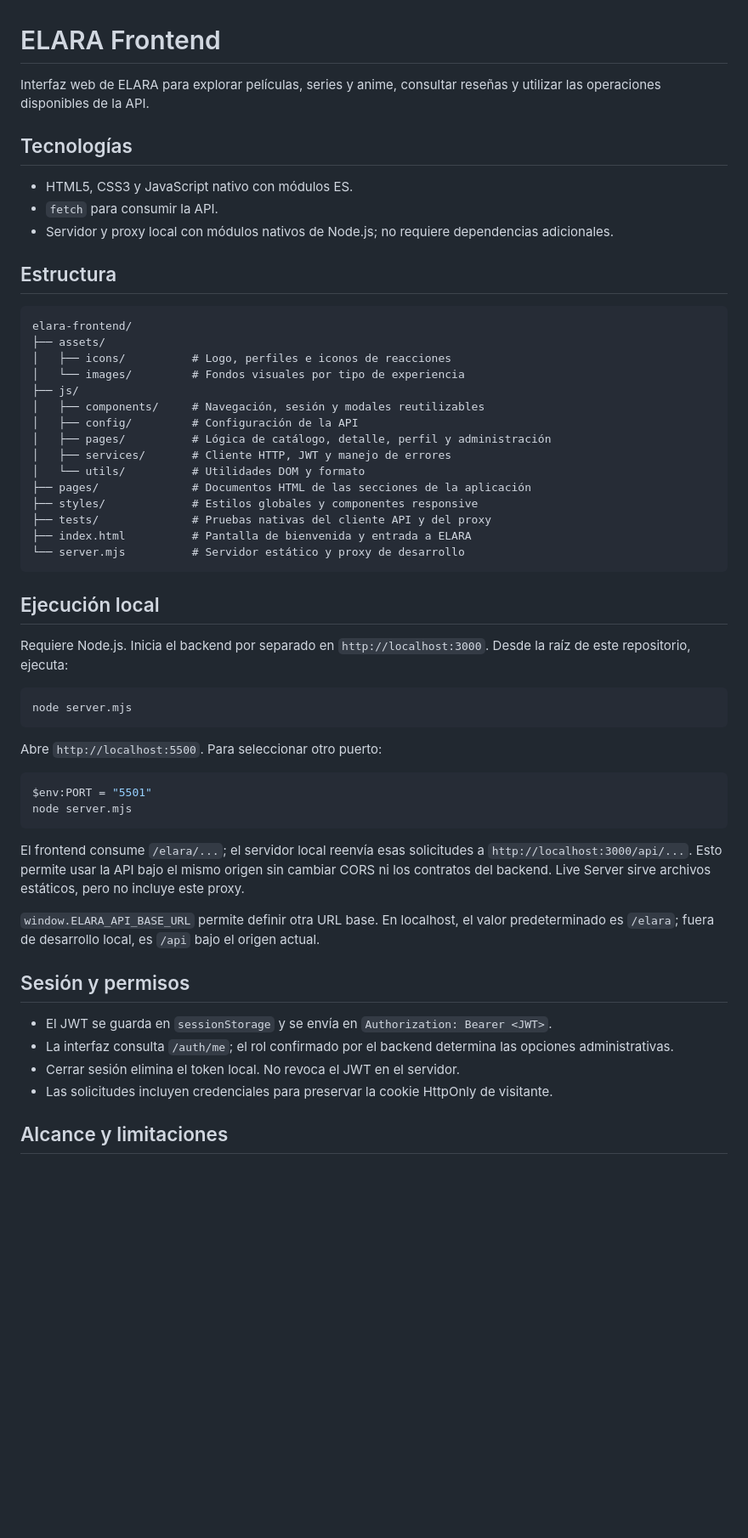
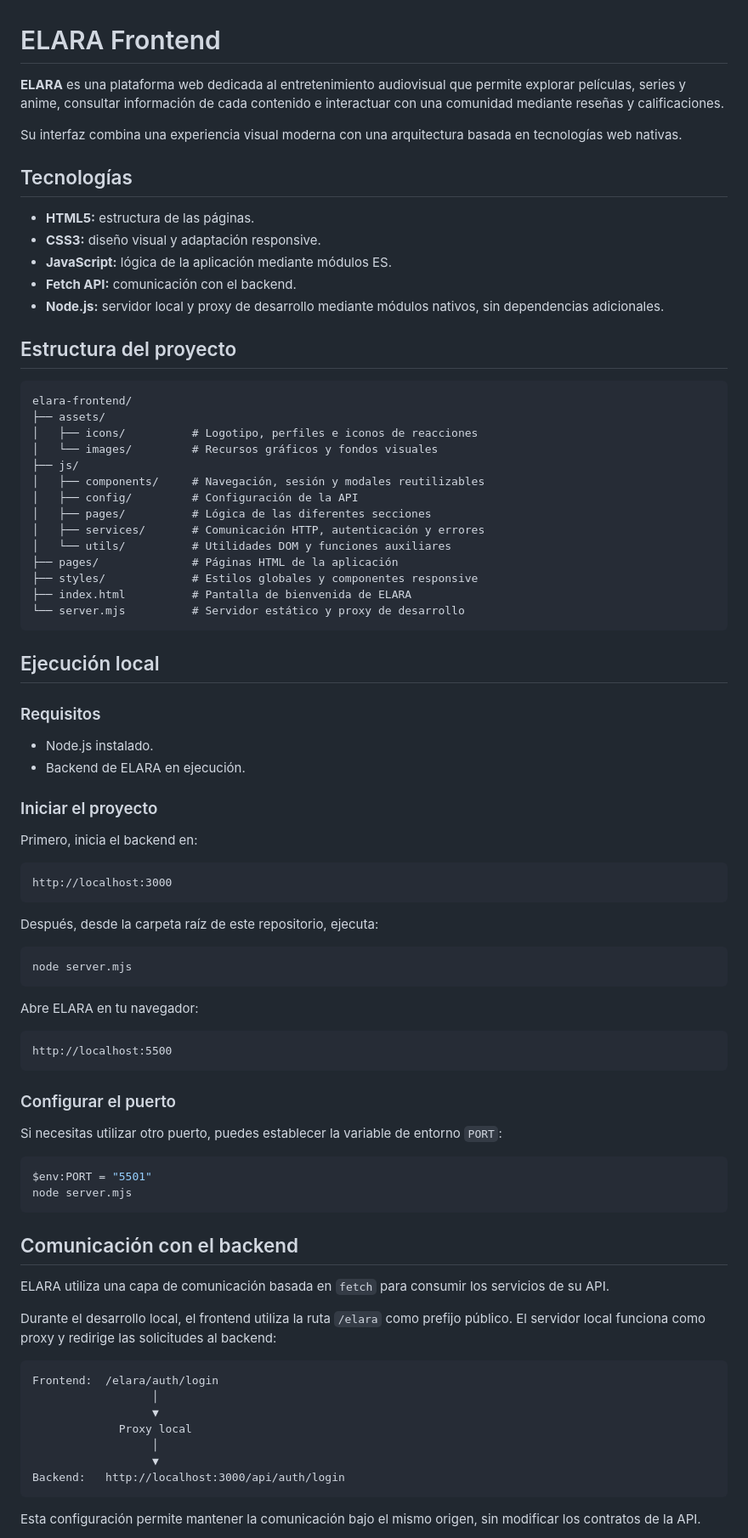
Before and after one commit to lemical07/elara-frontend, a Markdown page: README.md, the part around one of its changes. Shown at 85% size. Rendered like a GitHub page; blank space fills up the shorter version.

Commit message:
docs(frontend): update project README

````diff
--- a/README.md
+++ b/README.md
@@ -1,58 +1,87 @@
 # ELARA Frontend
 
-Interfaz web de ELARA para explorar películas, series y anime, consultar reseñas y utilizar las operaciones disponibles de la API.
+**ELARA** es una plataforma web dedicada al entretenimiento audiovisual que permite explorar películas, series y anime, consultar información de cada contenido e interactuar con una comunidad mediante reseñas y calificaciones.
+
+Su interfaz combina una experiencia visual moderna con una arquitectura basada en tecnologías web nativas.
 
 ## Tecnologías
 
-- HTML5, CSS3 y JavaScript nativo con módulos ES.
-- `fetch` para consumir la API.
-- Servidor y proxy local con módulos nativos de Node.js; no requiere dependencias adicionales.
+- **HTML5:** estructura de las páginas.
+- **CSS3:** diseño visual y adaptación responsive.
+- **JavaScript:** lógica de la aplicación mediante módulos ES.
+- **Fetch API:** comunicación con el backend.
+- **Node.js:** servidor local y proxy de desarrollo mediante módulos nativos, sin dependencias adicionales.
 
-## Estructura
+## Estructura del proyecto
 
 ```text
 elara-frontend/
 ├── assets/
-│   ├── icons/          # Logo, perfiles e iconos de reacciones
-│   └── images/         # Fondos visuales por tipo de experiencia
+│   ├── icons/          # Logotipo, perfiles e iconos de reacciones
+│   └── images/         # Recursos gráficos y fondos visuales
 ├── js/
 │   ├── components/     # Navegación, sesión y modales reutilizables
 │   ├── config/         # Configuración de la API
-│   ├── pages/          # Lógica de catálogo, detalle, perfil y administración
-│   ├── services/       # Cliente HTTP, JWT y manejo de errores
-│   └── utils/          # Utilidades DOM y formato
-├── pages/              # Documentos HTML de las secciones de la aplicación
+│   ├── pages/          # Lógica de las diferentes secciones
+│   ├── services/       # Comunicación HTTP, autenticación y errores
+│   └── utils/          # Utilidades DOM y funciones auxiliares
+├── pages/              # Páginas HTML de la aplicación
 ├── styles/             # Estilos globales y componentes responsive
-├── tests/              # Pruebas nativas del cliente API y del proxy
-├── index.html          # Pantalla de bienvenida y entrada a ELARA
+├── index.html          # Pantalla de bienvenida de ELARA
 └── server.mjs          # Servidor estático y proxy de desarrollo
 ```
 
 ## Ejecución local
 
-Requiere Node.js. Inicia el backend por separado en `http://localhost:3000`. Desde la raíz de este repositorio, ejecuta:
+### Requisitos
+
+- Node.js instalado.
+- Backend de ELARA en ejecución.
+
+### Iniciar el proyecto
+
+Primero, inicia el backend en:
+
+```text
+http://localhost:3000
+```
+
+Después, desde la carpeta raíz de este repositorio, ejecuta:
 
 ```powershell
 node server.mjs
 ```
 
-Abre `http://localhost:5500`. Para seleccionar otro puerto:
+Abre ELARA en tu navegador:
+
+```text
+http://localhost:5500
+```
+
+### Configurar el puerto
+
+Si necesitas utilizar otro puerto, puedes establecer la variable de entorno `PORT`:
 
 ```powershell
 $env:PORT = "5501"
 node server.mjs
 ```
 
-El frontend consume `/elara/...`; el servidor local reenvía esas solicitudes a `http://localhost:3000/api/...`. Esto permite usar la API bajo el mismo origen sin cambiar CORS ni los contratos del backend. Live Server sirve archivos estáticos, pero no incluye este proxy.
+## Comunicación con el backend
 
-`window.ELARA_API_BASE_URL` permite definir otra URL base. En localhost, el valor predeterminado es `/elara`; fuera de desarrollo local, es `/api` bajo el origen actual.
+ELARA utiliza una capa de comunicación basada en `fetch` para consumir los servicios de su API.
 
-## Sesión y permisos
+Durante el desarrollo local, el frontend utiliza la ruta `/elara` como prefijo público. El servidor local funciona como proxy y redirige las solicitudes al backend:
 
-- El JWT se guarda en `sessionStorage` y se envía en `Authorization: Bearer <JWT>`.
-- La interfaz consulta `/auth/me`; el rol confirmado por el backend determina las opciones administrativas.
-- Cerrar sesión elimina el token local. No revoca el JWT en el servidor.
-- Las solicitudes incluyen credenciales para preservar la cookie HttpOnly de visitante.
+```text
+Frontend:  /elara/auth/login
+                  │
+                  ▼
+             Proxy local
+                  │
+                  ▼
+Backend:   http://localhost:3000/api/auth/login
+```
 
-## Alcance y limitaciones
+Esta configuración permite mantener la comunicación bajo el mismo origen, sin modificar los contratos de la API.
 
````
Also changed, not shown: other parts of README.md (+52 -5 lines).
